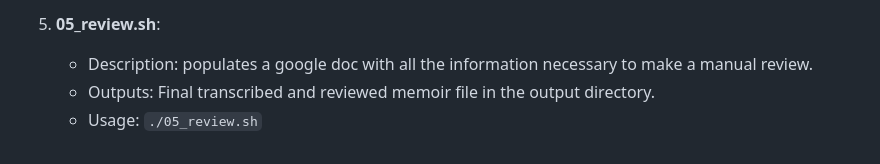
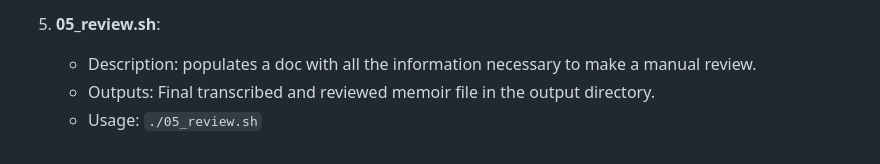
Before and after one commit to lklots/deda-memoir, a Markdown page: README.md, the part around the change. Rendered like a GitHub page.

```diff
--- a/README.md
+++ b/README.md
@@ -124,6 +124,6 @@ The project consists of several shell scripts that should be run in order. Here'
    - Usage: `./04_revise.sh`
 
 5. **05_review.sh**:
-   - Description: populates a google doc with all the information necessary to make a manual review.
+   - Description: populates a doc with all the information necessary to make a manual review.
    - Outputs: Final transcribed and reviewed memoir file in the output directory.
    - Usage: `./05_review.sh`
```
